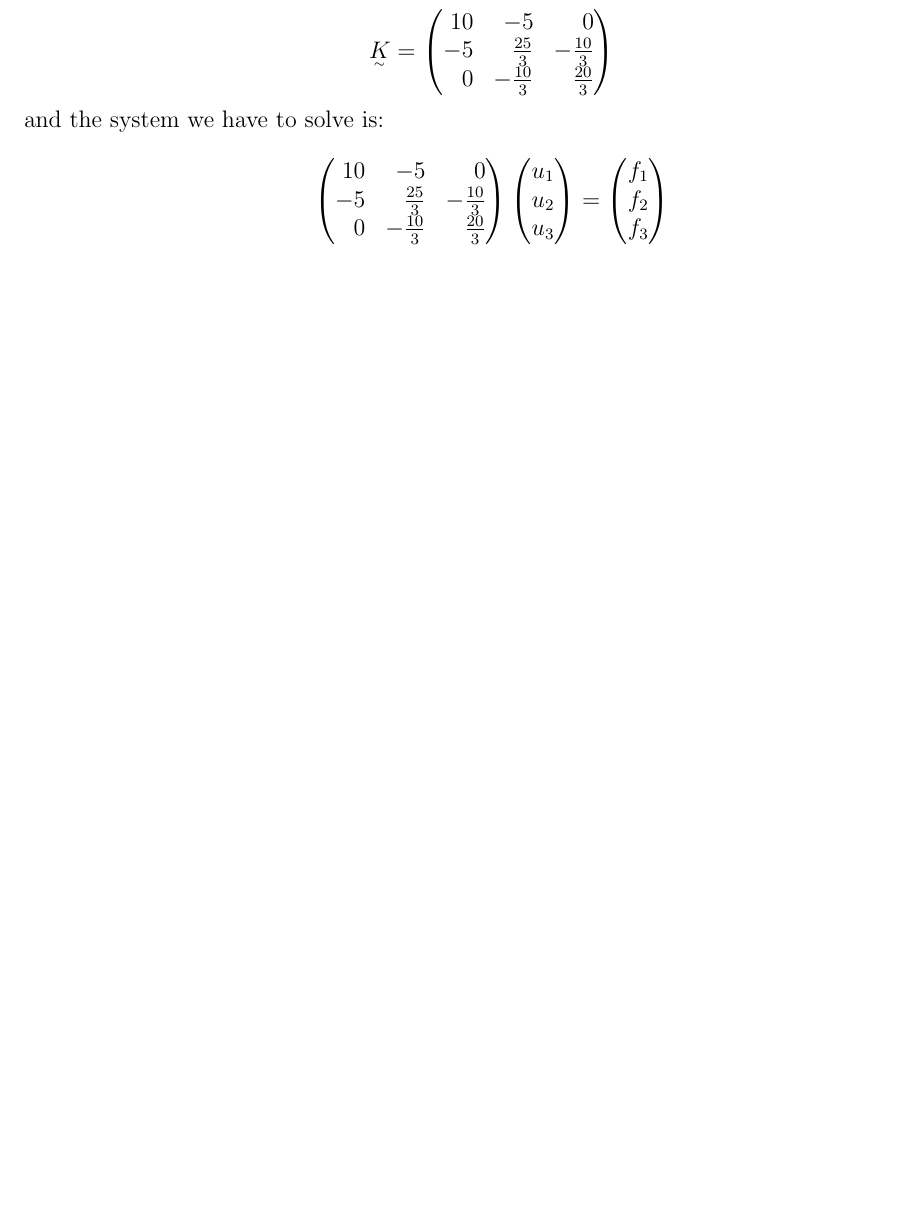
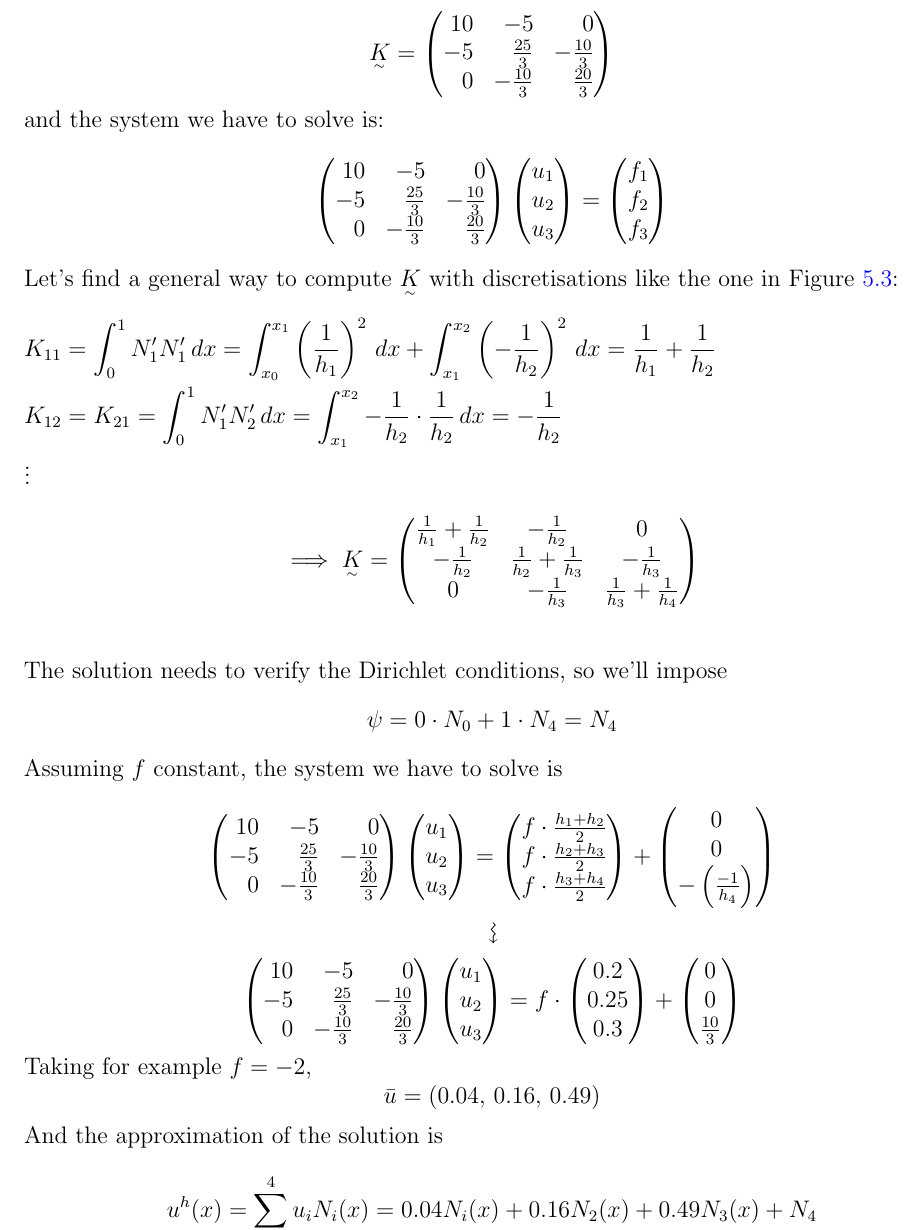
Before and after one commit to S00ts/NMDE, a LaTeX document (main.tex, which reads t5.tex): part of page 35 of 37, cut so that both start at the same text, the shorter picture padded with empty space. Compiled offline with pdfLaTeX.

Commit message:
Update Example 5.2.1

```diff
--- a/t5.tex
+++ b/t5.tex
@@ -464,6 +472,66 @@ and the system we have to solve is:
   \begin{pmatrix*}[r]
     f_1\\f_2\\f_3
   \end{pmatrix*}
+\]\-\\
+Let's find a general way to compute $\subTilde{K}$ with discretisations like the one in Figure \ref{fig:1D FEM}:\\
+
+$\displaystyle{K_{11} = \int_0^1 N_1'N_1' \, dx = \int_{x_0}^{x_1} \left(\frac{1}{h_1}\right)^2\,dx + \int_{x_1}^{x_2} \left(-\frac{1}{h_2}\right)^2\,dx = \frac{1}{h_1} + \frac{1}{h_2}}$ \\\-\\
+$\displaystyle{K_{12} = K_{21} = \int_0^1 N_1'N_2' \, dx = \int_{x_1}^{x_2} -\frac{1}{h_2}\cdot \frac{1}{h_2}\,dx = -\frac{1}{h_2}}$ \\\-\\
+$\vdots$\\
+\[
+  \implies
+  \subTilde{K} =
+  \begin{pmatrix*}[c]
+    \frac{1}{h_1} + \frac{1}{h_2} & -\frac{1}{h_2}                 & 0                             \\
+    -\frac{1}{h_2}                & \frac{1}{h_2} + \frac{1}{h_3}  & -\frac{1}{h_3}                \\
+    0                             & -\frac{1}{h_3}                 & \frac{1}{h_3} + \frac{1}{h_4}
+  \end{pmatrix*}
+\]\-\\
+
+The solution needs to verify the Dirichlet conditions, so we'll impose $$\psi = 0\cdot N_0 + 1\cdot N_4 = N_4$$
+
+Assuming $f$ constant, the system we have to solve is
+
+\[
+  \begin{pmatrix*}[r]
+    10 & -5            & 0\\
+    -5 & \frac{25}{3}  & -\frac{10}{3}\\
+    0  & -\frac{10}{3} & \frac{20}{3}
+  \end{pmatrix*}
+  \begin{pmatrix*}[r]
+    u_1\\ u_2 \\ u_3
+  \end{pmatrix*} =
+  \begin{pmatrix*}[r]
+    f\cdot \frac{h_1 + h_2}{2}\\f\cdot \frac{h_2 + h_3}{2}\\f\cdot \frac{h_3 + h_4}{2}
+  \end{pmatrix*} +
+  \begin{pmatrix*}[c]
+    0\\0\\ -\left(\frac{-1}{h_4}\right)
+  \end{pmatrix*}
+\]
+$$\text{\rotatebox{270}{$\leadsto$}}$$
+\[
+  \begin{pmatrix*}[r]
+    10 & -5            & 0\\
+    -5 & \frac{25}{3}  & -\frac{10}{3}\\
+    0  & -\frac{10}{3} & \frac{20}{3}
+  \end{pmatrix*}
+  \begin{pmatrix*}[r]
+    u_1\\ u_2 \\ u_3
+  \end{pmatrix*} =
+  f\cdot\begin{pmatrix*}[c]
+    0.2\\0.25\\0.3
+  \end{pmatrix*} +
+  \begin{pmatrix*}[c]
+    0\\0\\ \frac{10}{3}
+  \end{pmatrix*}
+\]
+
+Taking for example $f=-2$, $$\Bar{u} = (0.04,\, 0.16,\,0.49)$$
+
+And the approximation of the solution is
+
+\[
+  u^h(x) = \sum_{i=0}^4u_iN_i(x) = 0.04N_i(x) + 0.16N_2(x) + 0.49N_3(x) + N_4
 \]
 
 \end{example}
```
Also changed, not shown: t5.tex (12 more changed lines).
